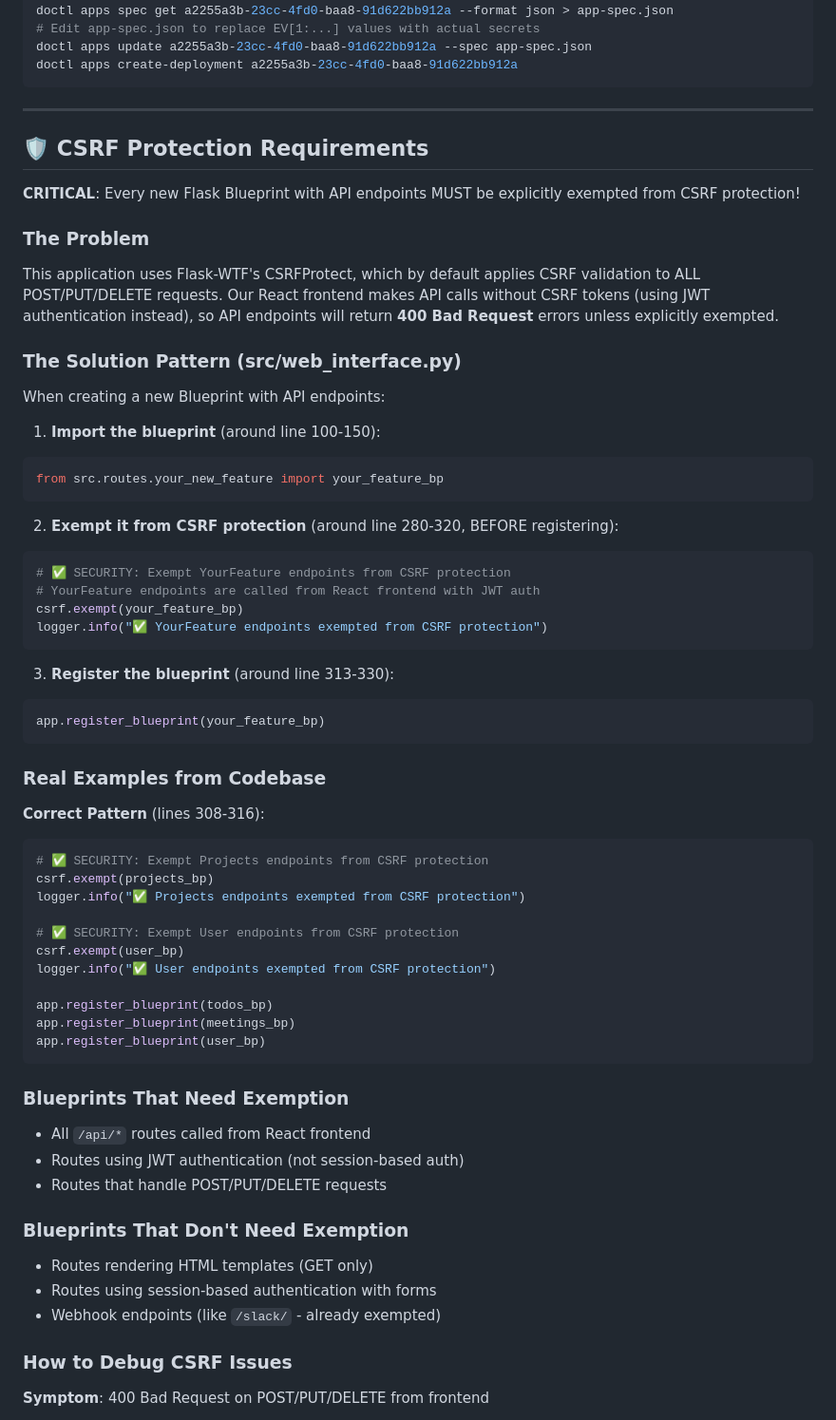
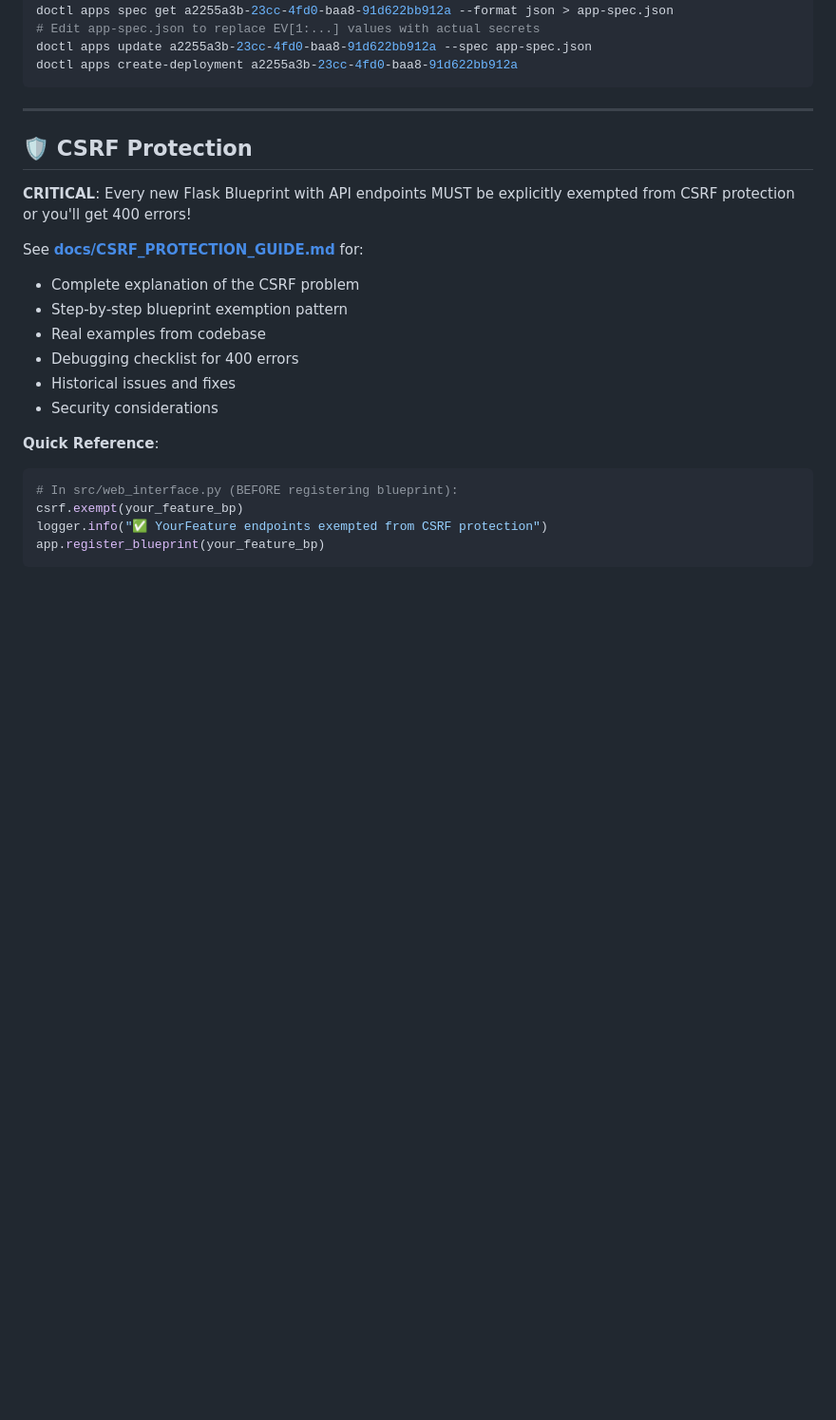
Before and after one commit to syatt-io/pm-dashboard, a Markdown page: CLAUDE.md, the part around one of its changes. Shown at 95% size. Drawn GitHub-style; blank space fills up the shorter version.

````diff
--- a/CLAUDE.md
+++ b/CLAUDE.md
@@ -34,63 +34,22 @@ doctl apps create-deployment a2255a3b-23cc-4fd0-baa8-91d622bb912a
 
 ---
 
-## 🛡️ CSRF Protection Requirements
+## 🛡️ CSRF Protection
 
-**CRITICAL**: Every new Flask Blueprint with API endpoints MUST be explicitly exempted from CSRF protection!
+**CRITICAL**: Every new Flask Blueprint with API endpoints MUST be explicitly exempted from CSRF protection or you'll get 400 errors!
 
-### The Problem
-This application uses Flask-WTF's CSRFProtect, which by default applies CSRF validation to ALL POST/PUT/DELETE requests. Our React frontend makes API calls without CSRF tokens (using JWT authentication instead), so API endpoints will return **400 Bad Request** errors unless explicitly exempted.
+See **[docs/CSRF_PROTECTION_GUIDE.md](docs/CSRF_PROTECTION_GUIDE.md)** for:
+- Complete explanation of the CSRF problem
+- Step-by-step blueprint exemption pattern
+- Real examples from codebase
+- Debugging checklist for 400 errors
+- Historical issues and fixes
+- Security considerations
 
-### The Solution Pattern (src/web_interface.py)
-
-When creating a new Blueprint with API endpoints:
-
-1. **Import the blueprint** (around line 100-150):
+**Quick Reference**:
 ```python
-from src.routes.your_new_feature import your_feature_bp
-```
-
-2. **Exempt it from CSRF protection** (around line 280-320, BEFORE registering):
-```python
-# ✅ SECURITY: Exempt YourFeature endpoints from CSRF protection
-# YourFeature endpoints are called from React frontend with JWT auth
+# In src/web_interface.py (BEFORE registering blueprint):
 csrf.exempt(your_feature_bp)
 logger.info("✅ YourFeature endpoints exempted from CSRF protection")
-```
-
-3. **Register the blueprint** (around line 313-330):
-```python
 app.register_blueprint(your_feature_bp)
 ```
-
-### Real Examples from Codebase
-
-**Correct Pattern** (lines 308-316):
-```python
-# ✅ SECURITY: Exempt Projects endpoints from CSRF protection
-csrf.exempt(projects_bp)
-logger.info("✅ Projects endpoints exempted from CSRF protection")
-
-# ✅ SECURITY: Exempt User endpoints from CSRF protection
-csrf.exempt(user_bp)
-logger.info("✅ User endpoints exempted from CSRF protection")
-
-app.register_blueprint(todos_bp)
-app.register_blueprint(meetings_bp)
-app.register_blueprint(user_bp)
-```
-
-### Blueprints That Need Exemption
-- All `/api/*` routes called from React frontend
-- Routes using JWT authentication (not session-based auth)
-- Routes that handle POST/PUT/DELETE requests
-
-### Blueprints That Don't Need Exemption
-- Routes rendering HTML templates (GET only)
-- Routes using session-based authentication with forms
-- Webhook endpoints (like `/slack/` - already exempted)
-
-### How to Debug CSRF Issues
-
-**Symptom**: 400 Bad Request on POST/PUT/DELETE from frontend
-
````
Also changed, not shown: other parts of CLAUDE.md (+11 -52 lines), docs/CSRF_PROTECTION_GUIDE.md (added, +204 -0 lines), docs/TROUBLESHOOTING.md (added, +258 -0 lines).
